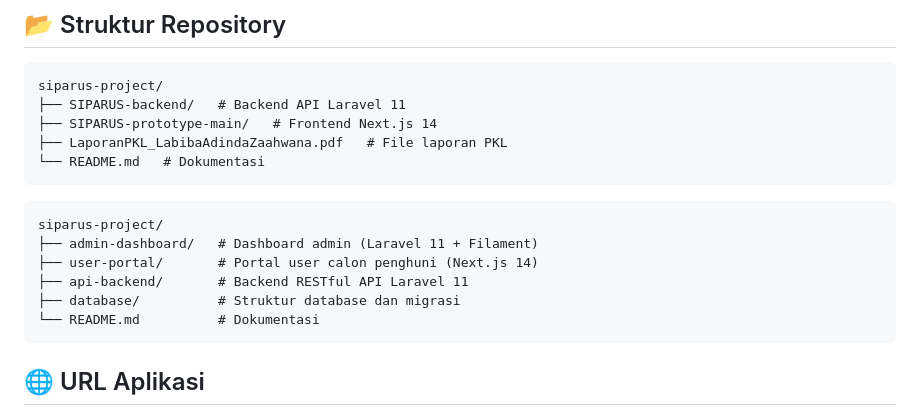
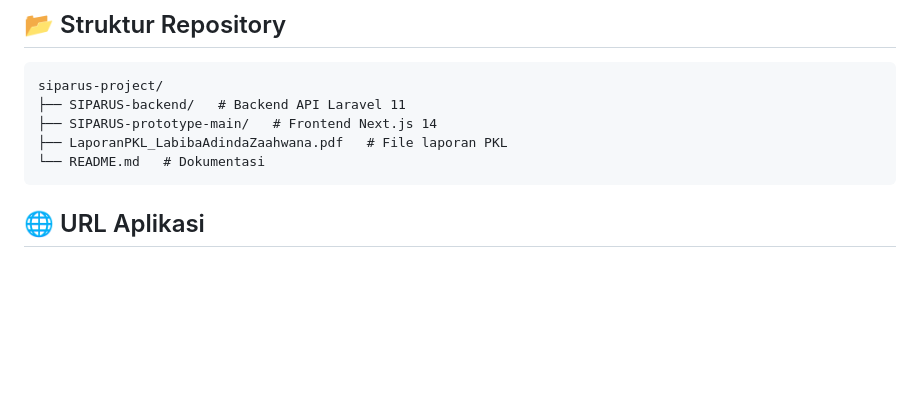
Before and after one commit to labibaadinda/web-pengelolaan-pembayaran-rusun, a Markdown page: README.md, the part around the change. Drawn GitHub-style; blank space fills up the shorter version.

````diff
--- a/README.md
+++ b/README.md
@@ -34,14 +34,6 @@ siparus-project/
 ├── SIPARUS-prototype-main/   # Frontend Next.js 14
 ├── LaporanPKL_LabibaAdindaZaahwana.pdf   # File laporan PKL
 └── README.md   # Dokumentasi
-```
-```
-siparus-project/
-├── admin-dashboard/   # Dashboard admin (Laravel 11 + Filament)
-├── user-portal/       # Portal user calon penghuni (Next.js 14)
-├── api-backend/       # Backend RESTful API Laravel 11
-├── database/          # Struktur database dan migrasi
-└── README.md          # Dokumentasi
 ```
 
 ## 🌐 URL Aplikasi
````
